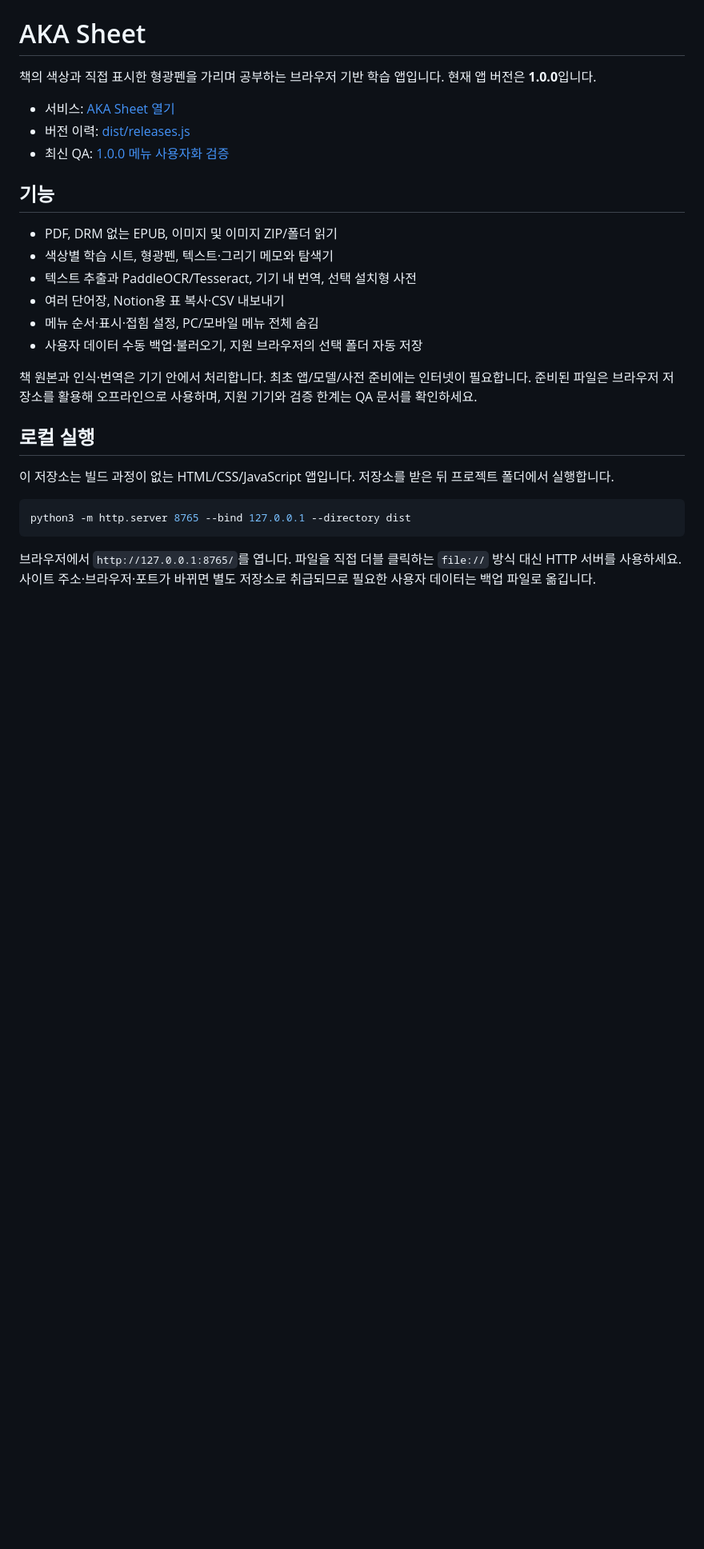
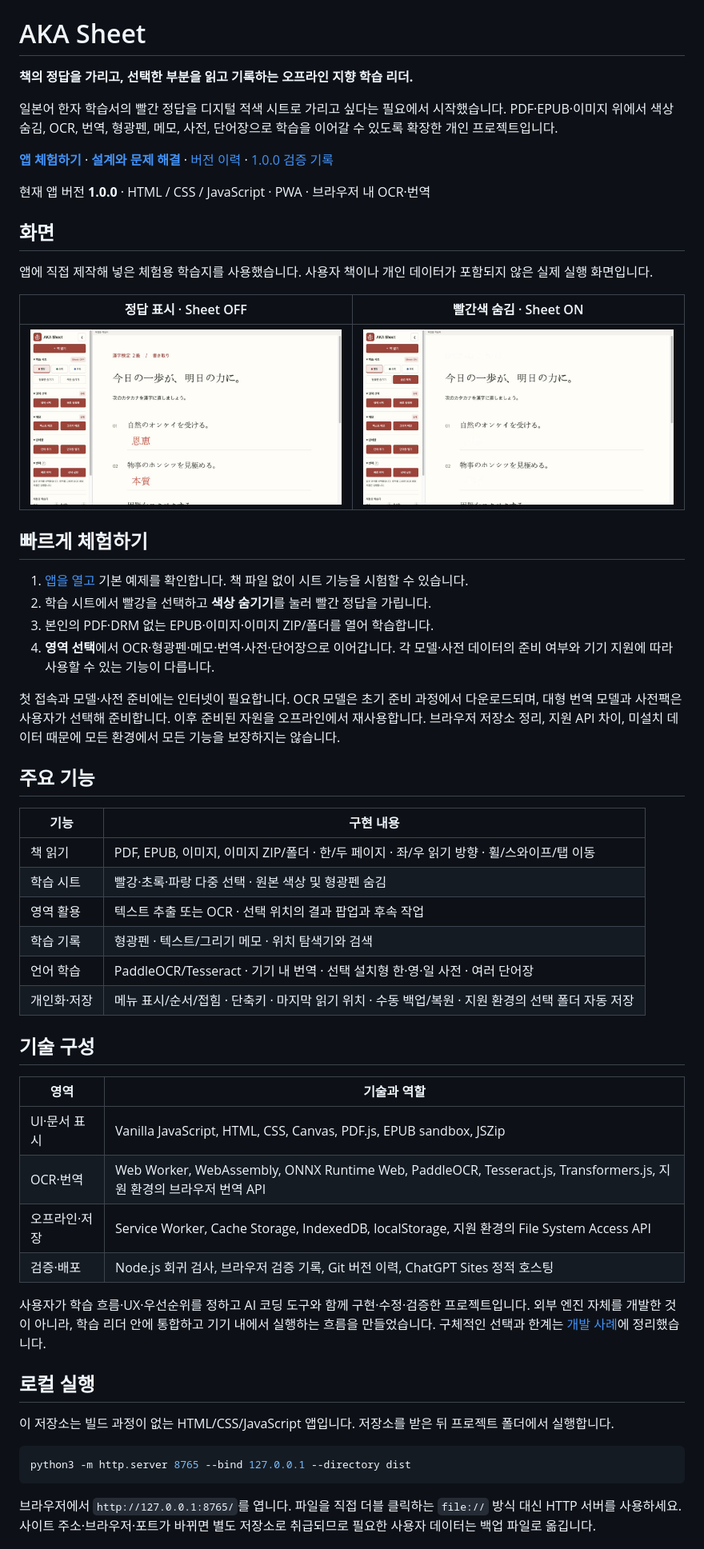
Before and after one commit to onlyliv/AKA-Sheet, a Markdown page: README.md, the part around one of its changes. Shown at 80% size. GitHub-like rendering; pictures changed too: docs/images/study-sheet-off.jpg (added), docs/images/study-sheet-on.jpg (added); blank space fills up the shorter version.

Commit message:
Prepare public portfolio documentation and demo screenshots

```diff
--- a/README.md
+++ b/README.md
@@ -1,21 +3,51 @@
 # AKA Sheet
 
-책의 색상과 직접 표시한 형광펜을 가리며 공부하는 브라우저 기반 학습 앱입니다. 현재 앱 버전은 **1.0.0**입니다.
+**책의 정답을 가리고, 선택한 부분을 읽고 기록하는 오프라인 지향 학습 리더.**
 
-- 서비스: [AKA Sheet 열기](https://akai-sheet-beta-local-7k29.g-flow.chatgpt.site/)
-- 버전 이력: [dist/releases.js](dist/releases.js)
-- 최신 QA: [1.0.0 메뉴 사용자화 검증](docs/QA-1.0.0-2026-11-16.md)
+일본어 한자 학습서의 빨간 정답을 디지털 적색 시트로 가리고 싶다는 필요에서 시작했습니다. PDF·EPUB·이미지 위에서 색상 숨김, OCR, 번역, 형광펜, 메모, 사전, 단어장으로 학습을 이어갈 수 있도록 확장한 개인 프로젝트입니다.
 
-## 기능
+**[앱 체험하기](https://akai-sheet-beta-local-7k29.g-flow.chatgpt.site/)** · **[설계와 문제 해결](docs/PORTFOLIO.md)** · [버전 이력](dist/releases.js) · [1.0.0 검증 기록](docs/QA-1.0.0-2026-11-16.md)
 
-- PDF, DRM 없는 EPUB, 이미지 및 이미지 ZIP/폴더 읽기
-- 색상별 학습 시트, 형광펜, 텍스트·그리기 메모와 탐색기
-- 텍스트 추출과 PaddleOCR/Tesseract, 기기 내 번역, 선택 설치형 사전
-- 여러 단어장, Notion용 표 복사·CSV 내보내기
-- 메뉴 순서·표시·접힘 설정, PC/모바일 메뉴 전체 숨김
-- 사용자 데이터 수동 백업·불러오기, 지원 브라우저의 선택 폴더 자동 저장
+현재 앱 버전 **1.0.0** · HTML / CSS / JavaScript · PWA · 브라우저 내 OCR·번역
 
-책 원본과 인식·번역은 기기 안에서 처리합니다. 최초 앱/모델/사전 준비에는 인터넷이 필요합니다. 준비된 파일은 브라우저 저장소를 활용해 오프라인으로 사용하며, 지원 기기와 검증 한계는 QA 문서를 확인하세요.
+## 화면
+
+앱에 직접 제작해 넣은 체험용 학습지를 사용했습니다. 사용자 책이나 개인 데이터가 포함되지 않은 실제 실행 화면입니다.
+
+| 정답 표시 · Sheet OFF | 빨간색 숨김 · Sheet ON |
+|---|---|
+| ![정답을 표시하는 기본 예제](docs/images/study-sheet-off.jpg) | ![빨간 정답을 숨긴 기본 예제](docs/images/study-sheet-on.jpg) |
+
+## 빠르게 체험하기
+
+1. [앱을 열고](https://akai-sheet-beta-local-7k29.g-flow.chatgpt.site/) 기본 예제를 확인합니다. 책 파일 없이 시트 기능을 시험할 수 있습니다.
+2. 학습 시트에서 빨강을 선택하고 **색상 숨기기**를 눌러 빨간 정답을 가립니다.
+3. 본인의 PDF·DRM 없는 EPUB·이미지·이미지 ZIP/폴더를 열어 학습합니다.
+4. **영역 선택**에서 OCR·형광펜·메모·번역·사전·단어장으로 이어갑니다. 각 모델·사전 데이터의 준비 여부와 기기 지원에 따라 사용할 수 있는 기능이 다릅니다.
+
+첫 접속과 모델·사전 준비에는 인터넷이 필요합니다. OCR 모델은 초기 준비 과정에서 다운로드되며, 대형 번역 모델과 사전팩은 사용자가 선택해 준비합니다. 이후 준비된 자원을 오프라인에서 재사용합니다. 브라우저 저장소 정리, 지원 API 차이, 미설치 데이터 때문에 모든 환경에서 모든 기능을 보장하지는 않습니다.
+
+## 주요 기능
+
+| 기능 | 구현 내용 |
+|---|---|
+| 책 읽기 | PDF, EPUB, 이미지, 이미지 ZIP/폴더 · 한/두 페이지 · 좌/우 읽기 방향 · 휠/스와이프/탭 이동 |
+| 학습 시트 | 빨강·초록·파랑 다중 선택 · 원본 색상 및 형광펜 숨김 |
+| 영역 활용 | 텍스트 추출 또는 OCR · 선택 위치의 결과 팝업과 후속 작업 |
+| 학습 기록 | 형광펜 · 텍스트/그리기 메모 · 위치 탐색기와 검색 |
+| 언어 학습 | PaddleOCR/Tesseract · 기기 내 번역 · 선택 설치형 한·영·일 사전 · 여러 단어장 |
+| 개인화·저장 | 메뉴 표시/순서/접힘 · 단축키 · 마지막 읽기 위치 · 수동 백업/복원 · 지원 환경의 선택 폴더 자동 저장 |
+
+## 기술 구성
+
+| 영역 | 기술과 역할 |
+|---|---|
+| UI·문서 표시 | Vanilla JavaScript, HTML, CSS, Canvas, PDF.js, EPUB sandbox, JSZip |
+| OCR·번역 | Web Worker, WebAssembly, ONNX Runtime Web, PaddleOCR, Tesseract.js, Transformers.js, 지원 환경의 브라우저 번역 API |
+| 오프라인·저장 | Service Worker, Cache Storage, IndexedDB, localStorage, 지원 환경의 File System Access API |
+| 검증·배포 | Node.js 회귀 검사, 브라우저 검증 기록, Git 버전 이력, ChatGPT Sites 정적 호스팅 |
+
+사용자가 학습 흐름·UX·우선순위를 정하고 AI 코딩 도구와 함께 구현·수정·검증한 프로젝트입니다. 외부 엔진 자체를 개발한 것이 아니라, 학습 리더 안에 통합하고 기기 내에서 실행하는 흐름을 만들었습니다. 구체적인 선택과 한계는 [개발 사례](docs/PORTFOLIO.md)에 정리했습니다.
 
 ## 로컬 실행
 
```
Also changed, not shown: other parts of README.md (+3 -1 lines), THIRD_PARTY_NOTICES.md (added, +24 -0 lines), docs/PORTFOLIO.md (added, +62 -0 lines), docs/PUBLICATION-REVIEW.md (added, +17 -0 lines).
